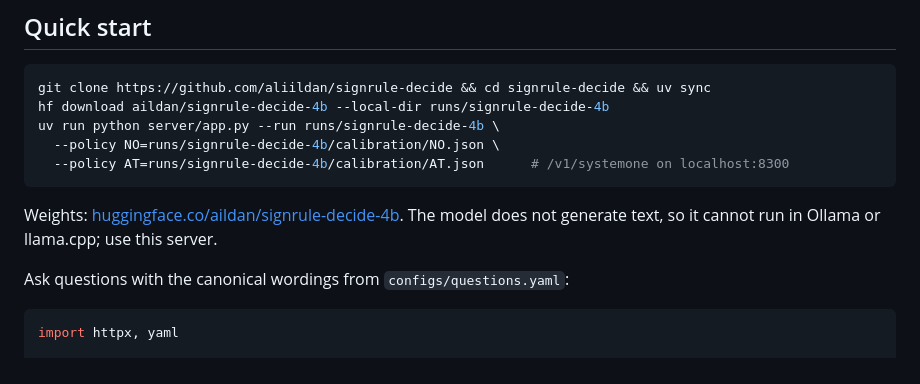
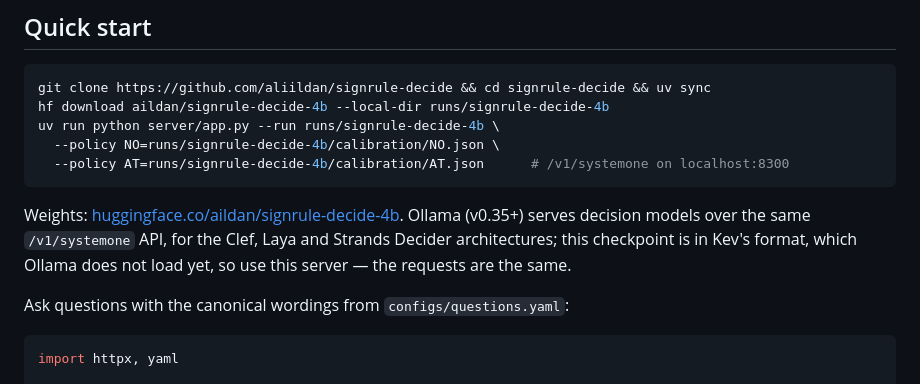
Before and after one commit to aliildan/signrule-decide, a Markdown page: README.md, the part around the change. GitHub-like rendering.

Commit message:
Precise statement on Ollama decision-model support

````diff
--- a/README.md
+++ b/README.md
@@ -115,7 +115,9 @@ uv run python server/app.py --run runs/signrule-decide-4b \
 ```
 
 Weights: [huggingface.co/aildan/signrule-decide-4b](https://huggingface.co/aildan/signrule-decide-4b).
-The model does not generate text, so it cannot run in Ollama or llama.cpp; use this server.
+Ollama (v0.35+) serves decision models over the same `/v1/systemone` API, for the Clef, Laya and
+Strands Decider architectures; this checkpoint is in Kev's format, which Ollama does not load yet,
+so use this server — the requests are the same.
 
 Ask questions with the canonical wordings from `configs/questions.yaml`:
 
````
Also changed, not shown: model_card.md (+3 -2 lines).
